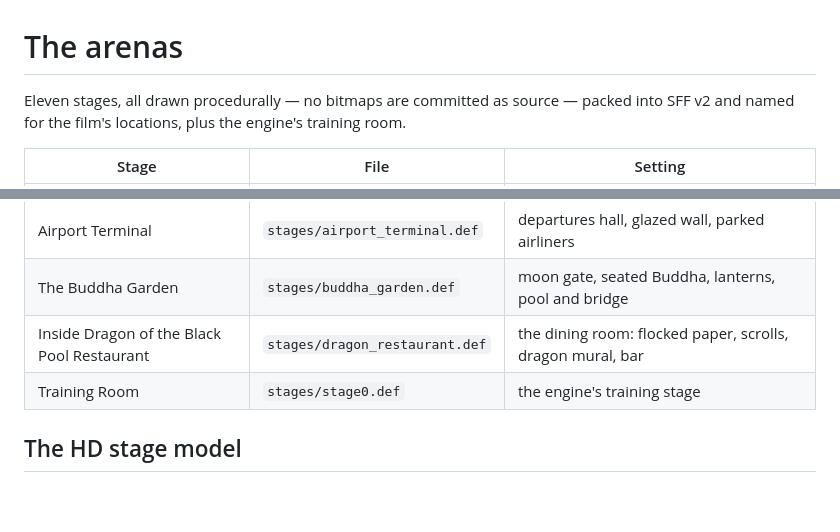
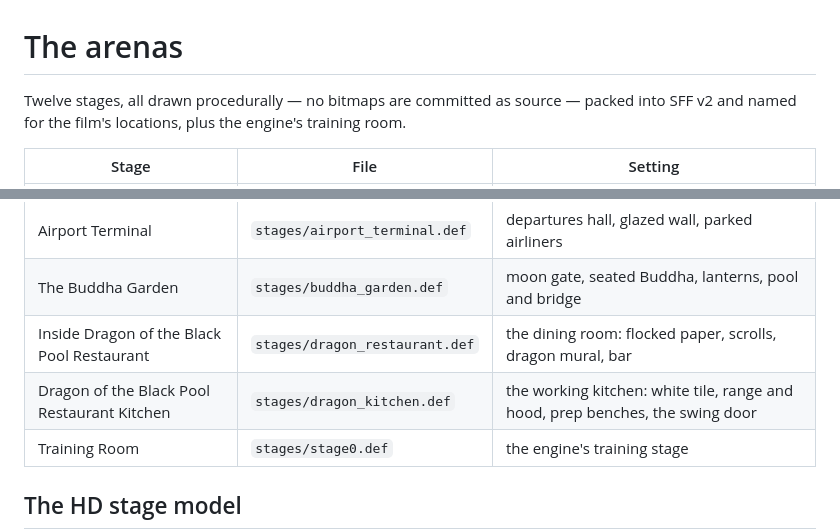
Before and after one commit to jackrabbit72380/bigtroubleinlittlechinathegame, a Markdown page: docs/STAGES.md, 2 parts joined by grey strips. Drawn GitHub-style; blank space fills up the shorter version.

```diff
--- a/docs/STAGES.md
+++ b/docs/STAGES.md
@@ -1,6 +1,6 @@
 # The arenas
 
-Eleven stages, all drawn procedurally — no bitmaps are committed as source — packed
+Twelve stages, all drawn procedurally — no bitmaps are committed as source — packed
 into SFF v2 and named for the film's locations, plus the engine's training room.
 
 | Stage | File | Setting |
@@ -16,6 +16,7 @@ into SFF v2 and named for the film's locations, plus the engine's training room.
 | Airport Terminal | `stages/airport_terminal.def` | departures hall, glazed wall, parked airliners |
 | The Buddha Garden | `stages/buddha_garden.def` | moon gate, seated Buddha, lanterns, pool and bridge |
 | Inside Dragon of the Black Pool Restaurant | `stages/dragon_restaurant.def` | the dining room: flocked paper, scrolls, dragon mural, bar |
+| Dragon of the Black Pool Restaurant Kitchen | `stages/dragon_kitchen.def` | the working kitchen: white tile, range and hood, prep benches, the swing door |
 | Training Room | `stages/stage0.def` | the engine's training stage |
 
 ## The HD stage model
```
Also changed, not shown: README.md (+2 -2 lines), artifacts/dragon_kitchen_card.png (added), artifacts/stage_wall.png, 6 other files.
